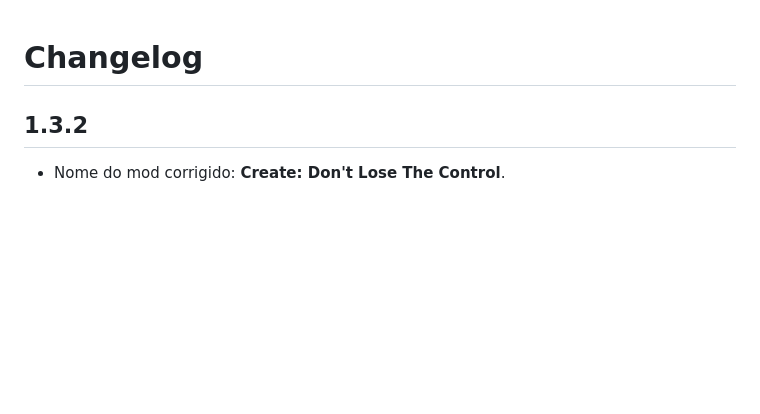
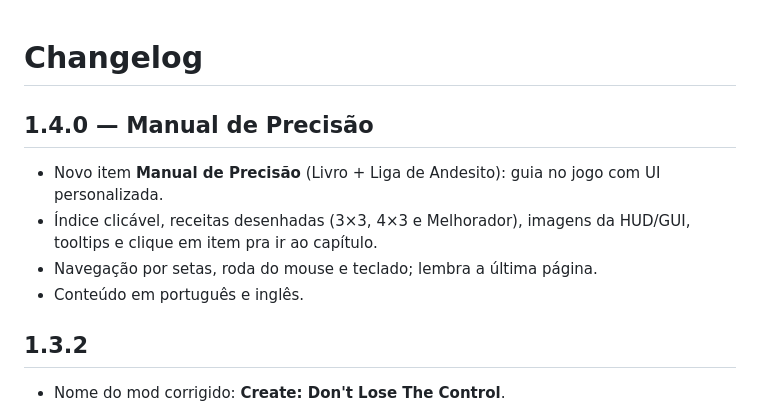
Before and after one commit to jholmine50-dotcom/create-no-lose-the-control-releases, a Markdown page: CHANGELOG.md, the part around the change. Drawn GitHub-style; blank space fills up the shorter version.

```diff
--- a/CHANGELOG.md
+++ b/CHANGELOG.md
@@ -1,4 +1,10 @@
 # Changelog
+
+## 1.4.0 — Manual de Precisão
+- Novo item **Manual de Precisão** (Livro + Liga de Andesito): guia no jogo com UI personalizada.
+- Índice clicável, receitas desenhadas (3×3, 4×3 e Melhorador), imagens da HUD/GUI, tooltips e clique em item pra ir ao capítulo.
+- Navegação por setas, roda do mouse e teclado; lembra a última página.
+- Conteúdo em português e inglês.
 
 ## 1.3.2
 - Nome do mod corrigido: **Create: Don't Lose The Control**.
```
Also changed, not shown: README.md (+13 -1 lines), img/manual_indice.png (added), img/manual_receita.png (added), 2 other files.
